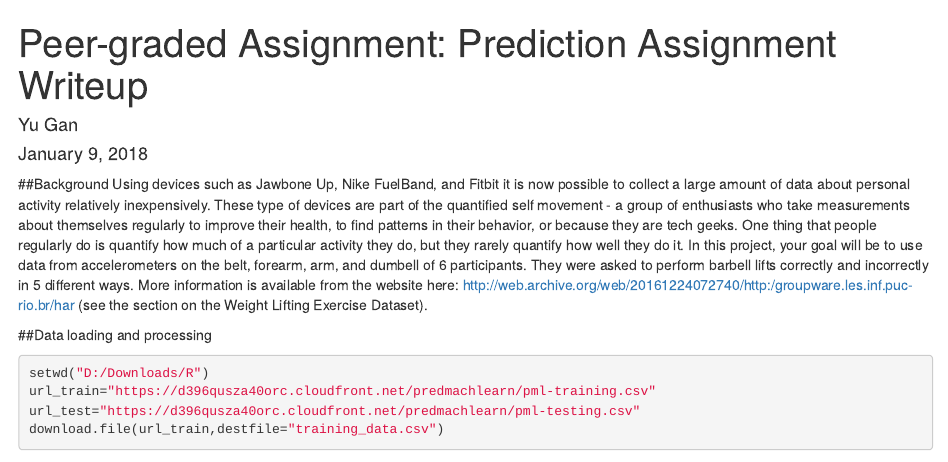
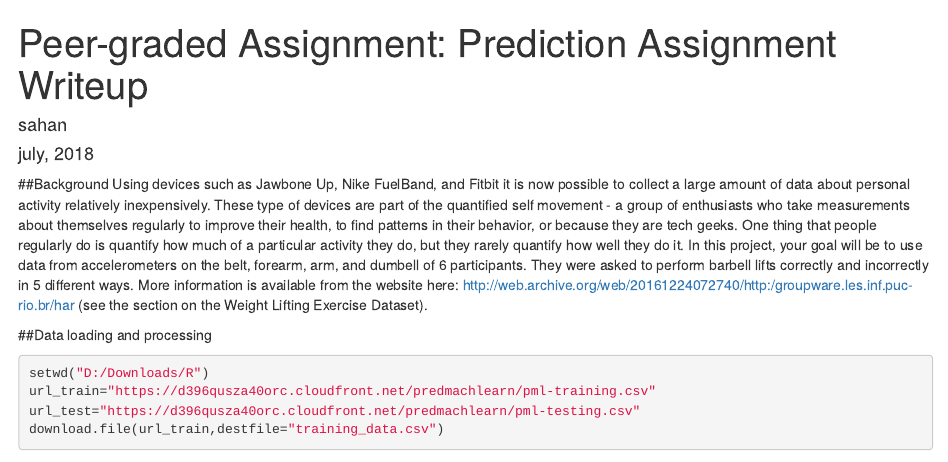
Before and after one commit to SahanAhmed/Peer-graded-Assignment-Prediction-Assignment-Writeup, an R Markdown document (Prediction Assignment Writeup.Rmd): the page in a window 1100 px wide, from its top. Rendered offline with R 4.5, knitr and Pandoc, with nearby package versions; some code elsewhere in the file could not run offline.

Commit message:
Update Prediction Assignment Writeup.Rmd

```diff
--- a/Prediction Assignment Writeup.Rmd
+++ b/Prediction Assignment Writeup.Rmd
@@ -1,7 +1,7 @@
 ---
 title: "Peer-graded Assignment: Prediction Assignment Writeup"
-author: "Yu Gan"
-date: "January 9, 2018"
+author: "sahan"
+date: "july, 2018"
 output: html_document
 ---
 ##Background
```
